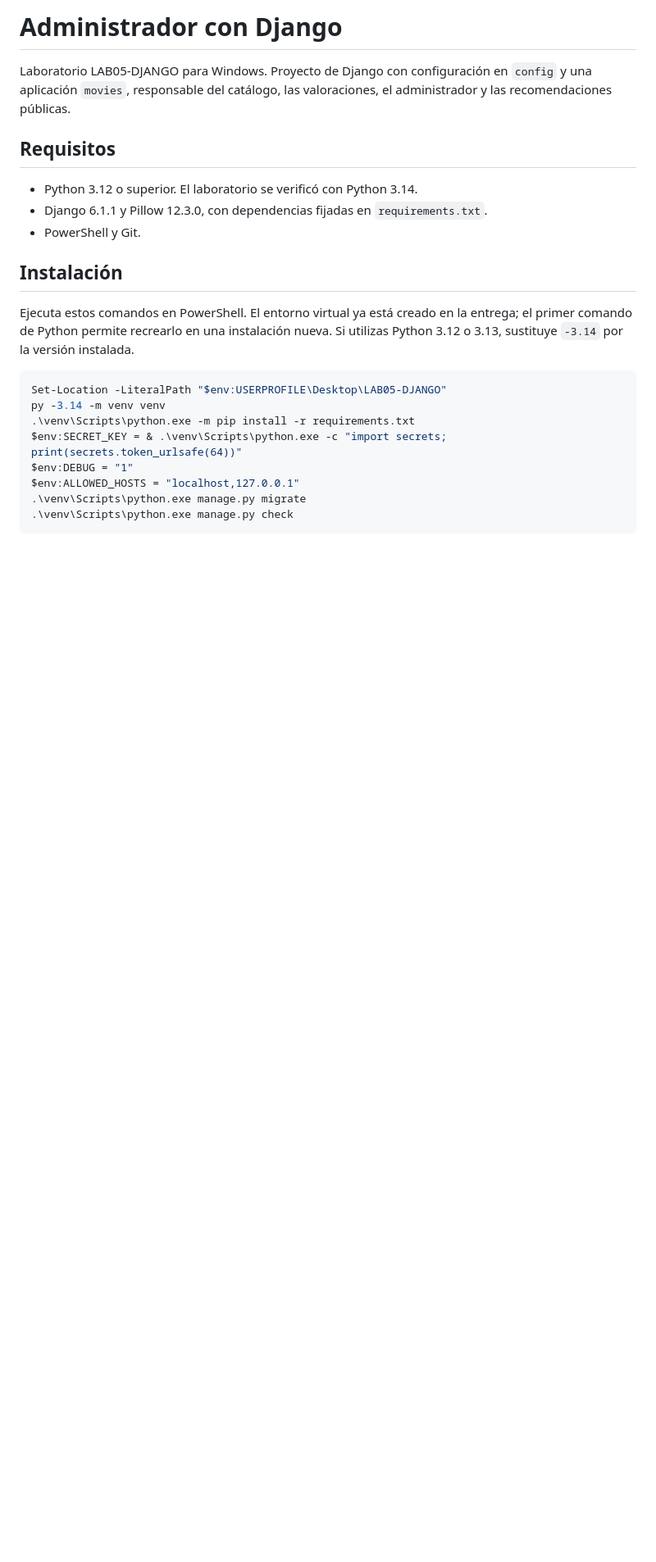
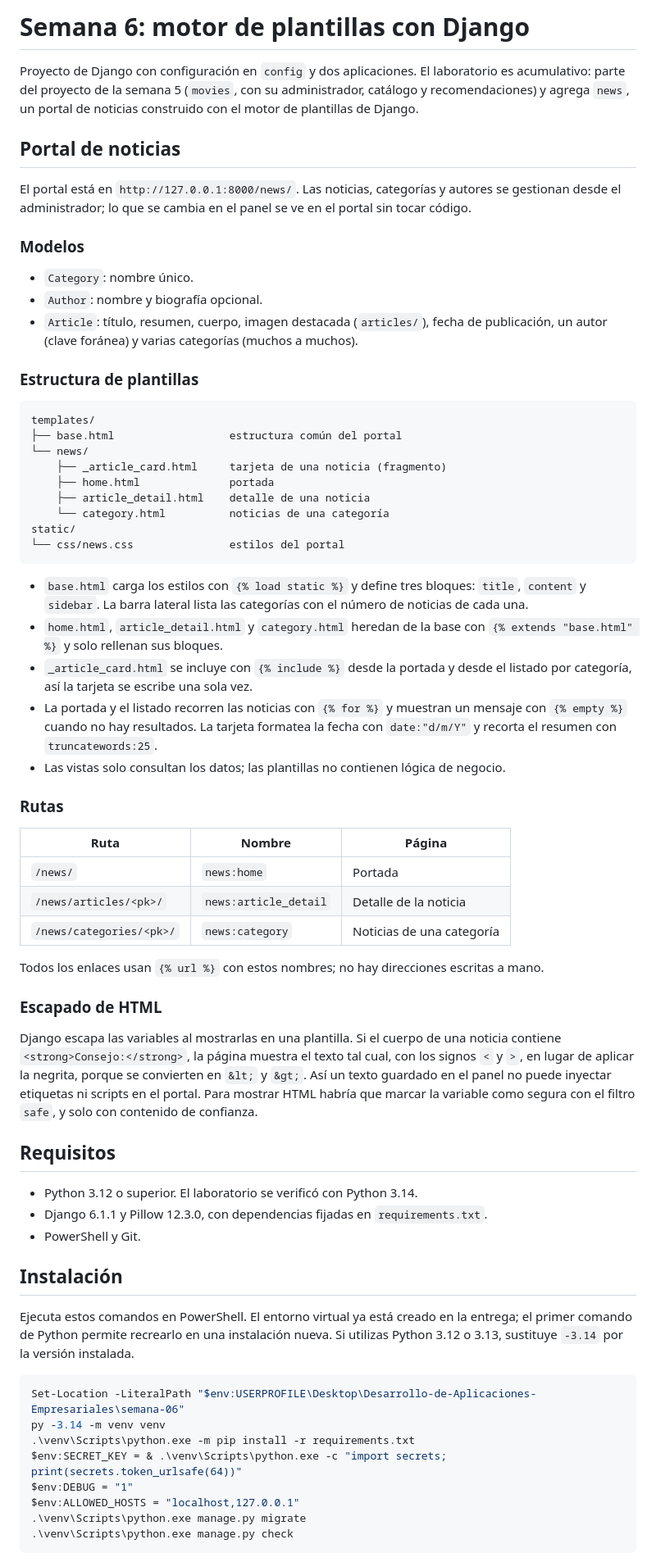
Before and after one commit to karimSOV/Desarrollo-de-Aplicaciones-Empresariales, a Markdown page: semana-06/README.md, the part around one of its changes. Shown at 82% size. GitHub-like rendering; blank space fills up the shorter version.

Commit message:
Semana 6 - Paso 13: documentar el portal y la estructura de plantillas

````diff
--- a/semana-06/README.md
+++ b/semana-06/README.md
@@ -1,8 +1,70 @@
-# Administrador con Django
+# Semana 6: motor de plantillas con Django
 
-Laboratorio LAB05-DJANGO para Windows. Proyecto de Django con configuración en
-`config` y una aplicación `movies`, responsable del catálogo, las valoraciones,
-el administrador y las recomendaciones públicas.
+Proyecto de Django con configuración en `config` y dos aplicaciones. El
+laboratorio es acumulativo: parte del proyecto de la semana 5 (`movies`, con su
+administrador, catálogo y recomendaciones) y agrega `news`, un portal de
+noticias construido con el motor de plantillas de Django.
+
+## Portal de noticias
+
+El portal está en `http://127.0.0.1:8000/news/`. Las noticias, categorías y
+autores se gestionan desde el administrador; lo que se cambia en el panel se ve
+en el portal sin tocar código.
+
+### Modelos
+
+- `Category`: nombre único.
+- `Author`: nombre y biografía opcional.
+- `Article`: título, resumen, cuerpo, imagen destacada (`articles/`), fecha de
+  publicación, un autor (clave foránea) y varias categorías (muchos a muchos).
+
+### Estructura de plantillas
+
+```text
+templates/
+├── base.html                  estructura común del portal
+└── news/
+    ├── _article_card.html     tarjeta de una noticia (fragmento)
+    ├── home.html              portada
+    ├── article_detail.html    detalle de una noticia
+    └── category.html          noticias de una categoría
+static/
+└── css/news.css               estilos del portal
+```
+
+- `base.html` carga los estilos con `{% load static %}` y define tres bloques:
+  `title`, `content` y `sidebar`. La barra lateral lista las categorías con el
+  número de noticias de cada una.
+- `home.html`, `article_detail.html` y `category.html` heredan de la base con
+  `{% extends "base.html" %}` y solo rellenan sus bloques.
+- `_article_card.html` se incluye con `{% include %}` desde la portada y desde
+  el listado por categoría, así la tarjeta se escribe una sola vez.
+- La portada y el listado recorren las noticias con `{% for %}` y muestran un
+  mensaje con `{% empty %}` cuando no hay resultados. La tarjeta formatea la
+  fecha con `date:"d/m/Y"` y recorta el resumen con `truncatewords:25`.
+- Las vistas solo consultan los datos; las plantillas no contienen lógica de
+  negocio.
+
+### Rutas
+
+| Ruta | Nombre | Página |
+| --- | --- | --- |
+| `/news/` | `news:home` | Portada |
+| `/news/articles/<pk>/` | `news:article_detail` | Detalle de la noticia |
+| `/news/categories/<pk>/` | `news:category` | Noticias de una categoría |
+
+Todos los enlaces usan `{% url %}` con estos nombres; no hay direcciones
+escritas a mano.
+
+### Escapado de HTML
+
+Django escapa las variables al mostrarlas en una plantilla. Si el cuerpo de
+una noticia contiene `<strong>Consejo:</strong>`, la página muestra el texto
+tal cual, con los signos `<` y `>`, en lugar de aplicar la negrita, porque se
+convierten en `&lt;` y `&gt;`. Así un texto guardado en el panel no puede
+inyectar etiquetas ni scripts en el portal. Para mostrar HTML habría que marcar
+la variable como segura con el filtro `safe`, y solo con contenido de
+confianza.
 
 ## Requisitos
 
@@ -17,7 +79,7 @@ entrega; el primer comando de Python permite recrearlo en una instalación nueva
 Si utilizas Python 3.12 o 3.13, sustituye `-3.14` por la versión instalada.
 
 ```powershell
-Set-Location -LiteralPath "$env:USERPROFILE\Desktop\LAB05-DJANGO"
+Set-Location -LiteralPath "$env:USERPROFILE\Desktop\Desarrollo-de-Aplicaciones-Empresariales\semana-06"
 py -3.14 -m venv venv
 .\venv\Scripts\python.exe -m pip install -r requirements.txt
 $env:SECRET_KEY = & .\venv\Scripts\python.exe -c "import secrets; print(secrets.token_urlsafe(64))"
````
Also changed, not shown: other parts of semana-06/README.md (+14 -39 lines).
